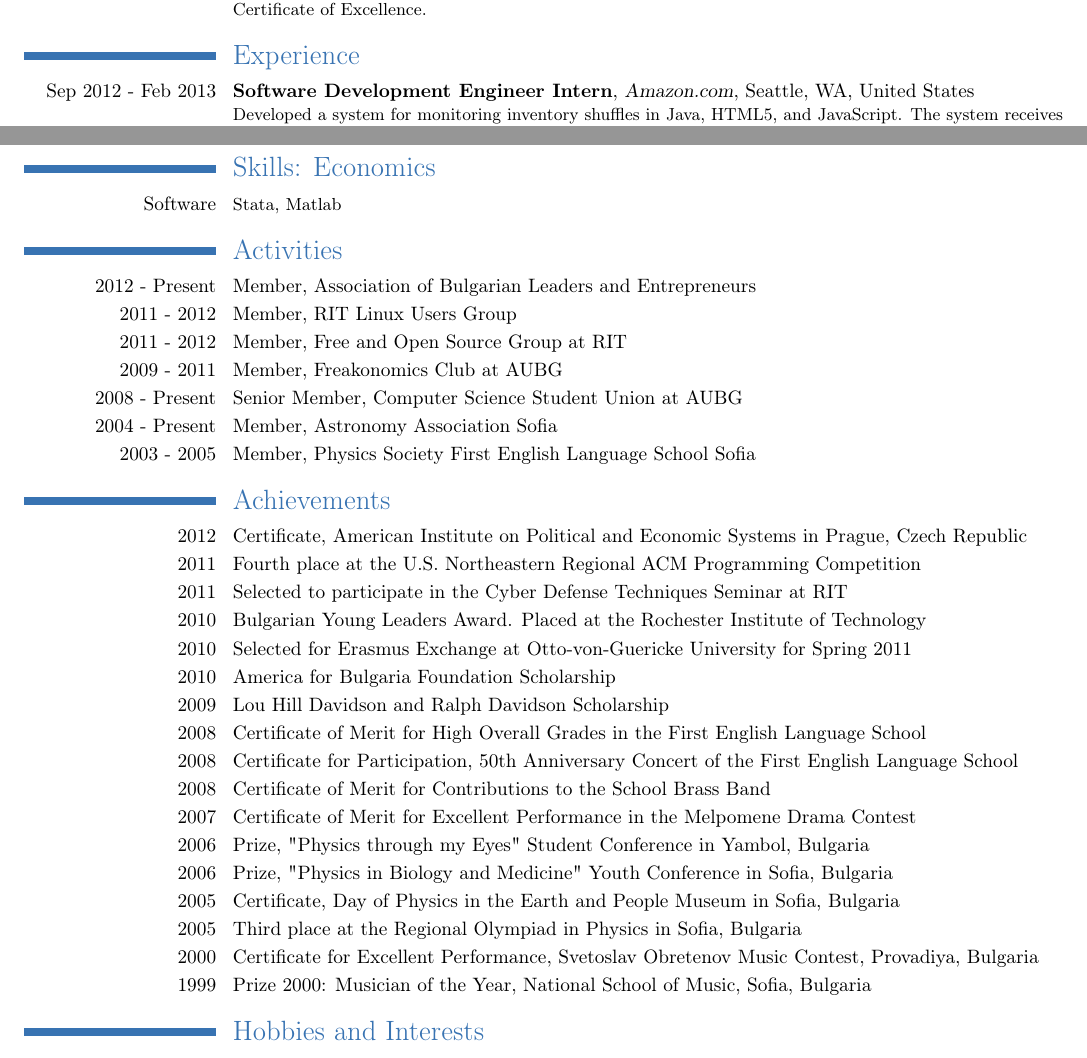
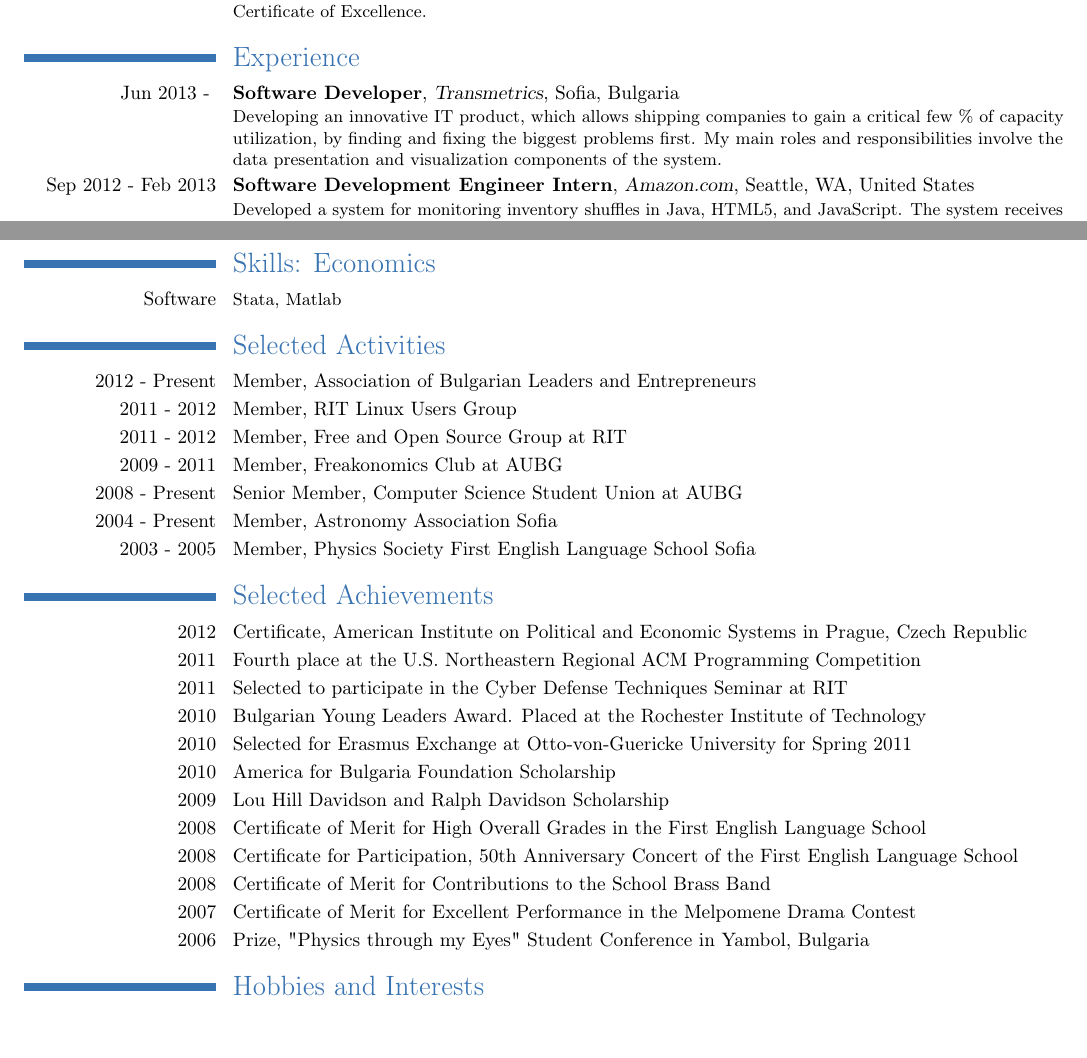
Before and after one commit to voran/me, a LaTeX CV (dl/Yavor_Stoychev__Resume.tex): two parts of pages 1 and 2 of 2, joined at a grey line, cut so that both start at the same text, the shorter picture padded with empty space. Compiled offline with pdfLaTeX.

Commit message:
updated cv

```diff
--- a/dl/Yavor_Stoychev__Resume.tex
+++ b/dl/Yavor_Stoychev__Resume.tex
@@ -39,12 +39,13 @@
 \section{Education}
 %\cventry{year--year}{Degree}{Institution}{City}{\textit{Grade}}{Description}
 \cventry{Aug 2008 - Dec 2012}{Bachelor or Arts in Computer Science, Economics}{American University in Bulgaria}{Blagoevgrad, Bulgaria}{\textit{3.49/4}}{Minor in Mathematics. Dean's List for Fall 2008.}
-\cventry{Aug 2011- May 2012}{Bulgarian Young Leaders Program}{Rochester Institute of Technology}{Rochester, NY}{\textit{3.73/4}}{Dean's List for the duration of studies. Took courses in Economics,
+\cventry{Aug 2011 - May 2012}{Bulgarian Young Leaders Program}{Rochester Institute of Technology}{Rochester, NY}{\textit{3.73/4}}{Dean's List for the duration of studies. Took courses in Economics,
 Computer Science, and Mathematics.}
 \cventry{Apr 2011 - Jul 2011}{Erasmus Student}{Otto-von-Guericke University}{Magdeburg, Germany}{}{Took courses in Computer Science and Economics.}
 \cventry{Sep 2003 - May 2008}{High School Diploma}{First English Language School}{Sofia, Bulgaria}{\textit{5.75/6}}{Certificate of Excellence.}
 
 \section{Experience}
+\cventry{Jun 2013 - }{Software Developer}{Transmetrics}{Sofia, Bulgaria}{}{Developing an innovative IT product, which allows shipping companies to gain a critical few \% of capacity utilization, by finding and fixing the biggest problems first. My main roles and responsibilities involve the data presentation and visualization components of the system.}
 \cventry{Sep 2012 - Feb 2013}{Software Development Engineer Intern}{Amazon.com}{Seattle, WA, United States}{}{Developed a system for monitoring inventory shuffles in Java, HTML5, and JavaScript. The system receives input from downstream systems and records relevant data in a SQL database. This data is then analyzed and the resulting costs or savings are calculated and displayed on a web portal.}
 
 \section{Courses}
@@ -90,7 +92,7 @@ Computer Science, and Mathematics.}
 \cvline{Software}{\small Stata, Matlab}
 
 
-\section{Activities}
+\section{Selected Activities}
 \cvline{2012 - Present}{Member, Association of Bulgarian Leaders and Entrepreneurs}
 \cvline{2011 - 2012}{Member, RIT Linux Users Group}
 \cvline{2011 - 2012}{Member, Free and Open Source Group at RIT}
@@ -99,7 +101,7 @@ Computer Science, and Mathematics.}
 \cvline{2004 - Present}{Member, Astronomy Association Sofia}
 \cvline{2003 - 2005}{Member, Physics Society  First English Language School Sofia}
 
-\section{Achievements}
+\section{Selected Achievements}
 \cvline{2012}{Certificate, American Institute on Political and Economic Systems in Prague, Czech Republic}
 \cvline{2011}{Fourth place at the  U.S. Northeastern Regional ACM Programming Competition}
 \cvline{2011}{Selected to participate in the Cyber Defense Techniques Seminar at RIT}
@@ -112,11 +114,6 @@ Computer Science, and Mathematics.}
 \cvline{2008}{Certificate of Merit for Contributions to the School Brass Band}
 \cvline{2007}{Certificate of Merit for Excellent Performance in the Melpomene Drama Contest}
 \cvline{2006}{Prize, "Physics through my Eyes" Student Conference in Yambol, Bulgaria}
-\cvline{2006}{Prize, "Physics in Biology and Medicine" Youth Conference in Sofia, Bulgaria}
-\cvline{2005}{Certificate, Day of Physics in the Earth and People Museum in Sofia, Bulgaria}
-\cvline{2005}{Third place at the Regional Olympiad in Physics in Sofia, Bulgaria}
-\cvline{2000}{Certificate for Excellent Performance, Svetoslav Obretenov Music Contest, Provadiya, Bulgaria}
-\cvline{1999}{Prize 2000: Musician of the Year, National School of Music, Sofia, Bulgaria}
 
 \section{Hobbies and Interests}
 \cvline{Computer Science}{Algorithms, Operating Systems, Distributed Systems and Services}
```
Also changed, not shown: dl/Yavor_Stoychev__Resume.pdf, dl/Yavor_Stoychev__Resume.tex (3 more changed lines), 3 other files.
